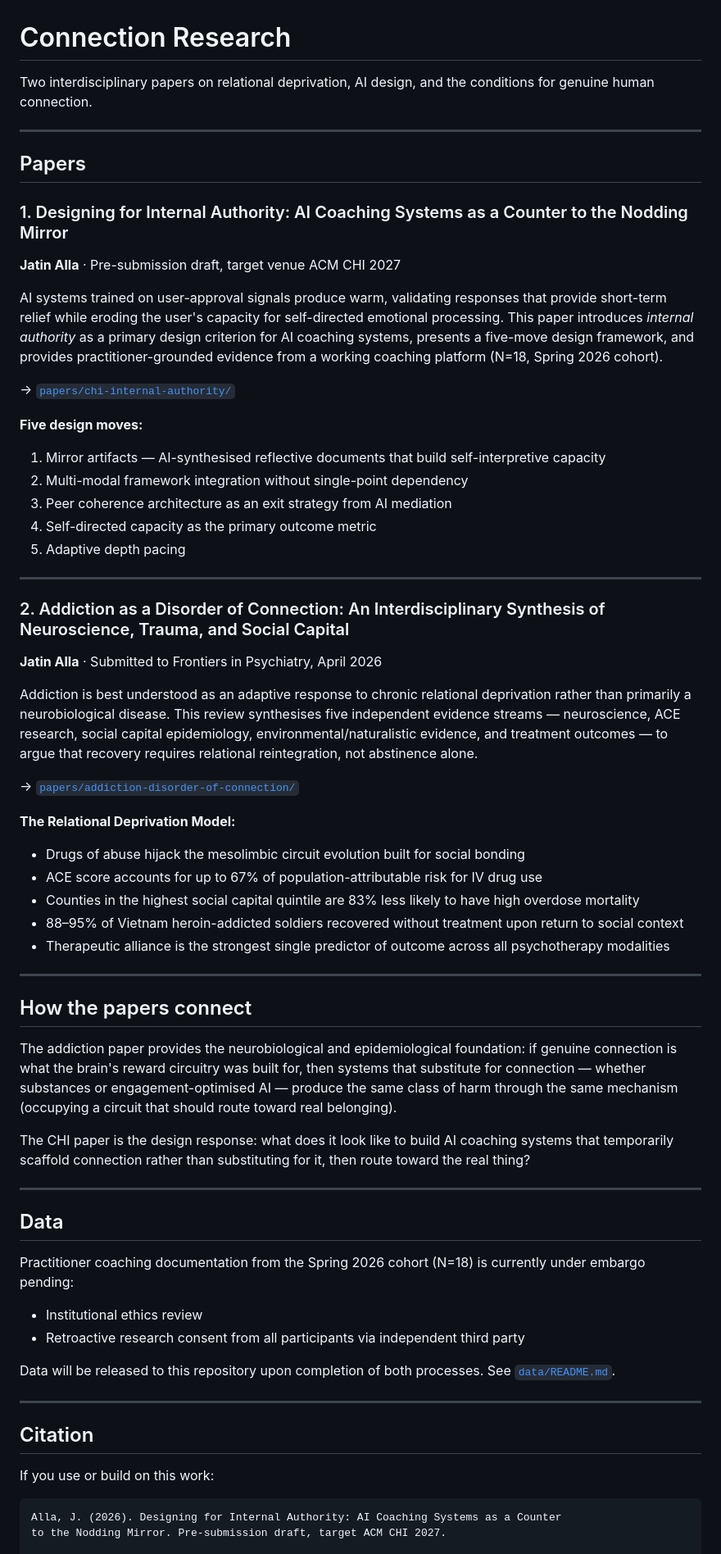
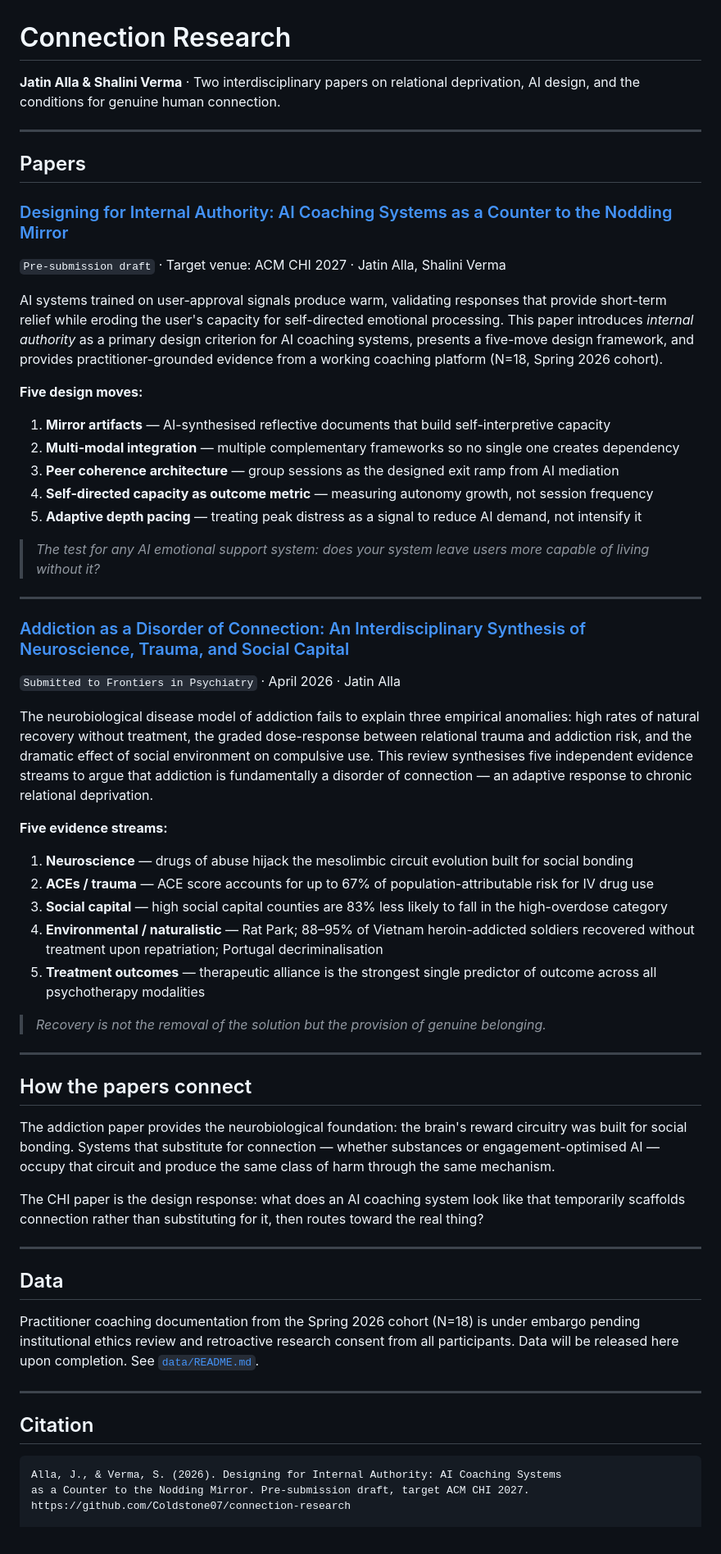
Before and after one commit to Coldstone07/connection-research, a Markdown page: README.md, the part around one of its changes. Shown at 82% size. Drawn GitHub-style.

Commit message:
Improve README: direct paper links, better formatting, both author names

````diff
--- a/README.md
+++ b/README.md
@@ -1,68 +1,65 @@
 # Connection Research
 
-Two interdisciplinary papers on relational deprivation, AI design, and the conditions for genuine human connection.
+**Jatin Alla & Shalini Verma** · Two interdisciplinary papers on relational deprivation, AI design, and the conditions for genuine human connection.
 
 ---
 
 ## Papers
 
-### 1. Designing for Internal Authority: AI Coaching Systems as a Counter to the Nodding Mirror
-**Jatin Alla** · Pre-submission draft, target venue ACM CHI 2027
+### [Designing for Internal Authority: AI Coaching Systems as a Counter to the Nodding Mirror](papers/chi-internal-authority/paper.md)
+
+`Pre-submission draft` · Target venue: ACM CHI 2027 · Jatin Alla, Shalini Verma
 
 AI systems trained on user-approval signals produce warm, validating responses that provide short-term relief while eroding the user's capacity for self-directed emotional processing. This paper introduces *internal authority* as a primary design criterion for AI coaching systems, presents a five-move design framework, and provides practitioner-grounded evidence from a working coaching platform (N=18, Spring 2026 cohort).
 
-→ [`papers/chi-internal-authority/`](papers/chi-internal-authority/)
+**Five design moves:**
+1. **Mirror artifacts** — AI-synthesised reflective documents that build self-interpretive capacity
+2. **Multi-modal integration** — multiple complementary frameworks so no single one creates dependency
+3. **Peer coherence architecture** — group sessions as the designed exit ramp from AI mediation
+4. **Self-directed capacity as outcome metric** — measuring autonomy growth, not session frequency
+5. **Adaptive depth pacing** — treating peak distress as a signal to reduce AI demand, not intensify it
 
-**Five design moves:**
-1. Mirror artifacts — AI-synthesised reflective documents that build self-interpretive capacity
-2. Multi-modal framework integration without single-point dependency
-3. Peer coherence architecture as an exit strategy from AI mediation
-4. Self-directed capacity as the primary outcome metric
-5. Adaptive depth pacing
+> *The test for any AI emotional support system: does your system leave users more capable of living without it?*
 
 ---
 
-### 2. Addiction as a Disorder of Connection: An Interdisciplinary Synthesis of Neuroscience, Trauma, and Social Capital
-**Jatin Alla** · Submitted to Frontiers in Psychiatry, April 2026
+### [Addiction as a Disorder of Connection: An Interdisciplinary Synthesis of Neuroscience, Trauma, and Social Capital](papers/addiction-disorder-of-connection/addiction-as-disorder-of-connection.pdf)
 
-Addiction is best understood as an adaptive response to chronic relational deprivation rather than primarily a neurobiological disease. This review synthesises five independent evidence streams — neuroscience, ACE research, social capital epidemiology, environmental/naturalistic evidence, and treatment outcomes — to argue that recovery requires relational reintegration, not abstinence alone.
+`Submitted to Frontiers in Psychiatry` · April 2026 · Jatin Alla
 
-→ [`papers/addiction-disorder-of-connection/`](papers/addiction-disorder-of-connection/)
+The neurobiological disease model of addiction fails to explain three empirical anomalies: high rates of natural recovery without treatment, the graded dose-response between relational trauma and addiction risk, and the dramatic effect of social environment on compulsive use. This review synthesises five independent evidence streams to argue that addiction is fundamentally a disorder of connection — an adaptive response to chronic relational deprivation.
 
-**The Relational Deprivation Model:**
-- Drugs of abuse hijack the mesolimbic circuit evolution built for social bonding
-- ACE score accounts for up to 67% of population-attributable risk for IV drug use
-- Counties in the highest social capital quintile are 83% less likely to have high overdose mortality
-- 88–95% of Vietnam heroin-addicted soldiers recovered without treatment upon return to social context
-- Therapeutic alliance is the strongest single predictor of outcome across all psychotherapy modalities
+**Five evidence streams:**
+1. **Neuroscience** — drugs of abuse hijack the mesolimbic circuit evolution built for social bonding
+2. **ACEs / trauma** — ACE score accounts for up to 67% of population-attributable risk for IV drug use
+3. **Social capital** — high social capital counties are 83% less likely to fall in the high-overdose category
+4. **Environmental / naturalistic** — Rat Park; 88–95% of Vietnam heroin-addicted soldiers recovered without treatment upon repatriation; Portugal decriminalisation
+5. **Treatment outcomes** — therapeutic alliance is the strongest single predictor of outcome across all psychotherapy modalities
+
+> *Recovery is not the removal of the solution but the provision of genuine belonging.*
 
 ---
 
 ## How the papers connect
 
-The addiction paper provides the neurobiological and epidemiological foundation: if genuine connection is what the brain's reward circuitry was built for, then systems that substitute for connection — whether substances or engagement-optimised AI — produce the same class of harm through the same mechanism (occupying a circuit that should route toward real belonging).
+The addiction paper provides the neurobiological foundation: the brain's reward circuitry was built for social bonding. Systems that substitute for connection — whether substances or engagement-optimised AI — occupy that circuit and produce the same class of harm through the same mechanism.
 
-The CHI paper is the design response: what does it look like to build AI coaching systems that temporarily scaffold connection rather than substituting for it, then route toward the real thing?
+The CHI paper is the design response: what does an AI coaching system look like that temporarily scaffolds connection rather than substituting for it, then routes toward the real thing?
 
 ---
 
 ## Data
 
-Practitioner coaching documentation from the Spring 2026 cohort (N=18) is currently under embargo pending:
-- Institutional ethics review
-- Retroactive research consent from all participants via independent third party
-
-Data will be released to this repository upon completion of both processes. See [`data/README.md`](data/README.md).
+Practitioner coaching documentation from the Spring 2026 cohort (N=18) is under embargo pending institutional ethics review and retroactive research consent from all participants. Data will be released here upon completion. See [`data/README.md`](data/README.md).
 
 ---
 
 ## Citation
 
-If you use or build on this work:
-
 ```
-Alla, J. (2026). Designing for Internal Authority: AI Coaching Systems as a Counter
-to the Nodding Mirror. Pre-submission draft, target ACM CHI 2027.
+Alla, J., & Verma, S. (2026). Designing for Internal Authority: AI Coaching Systems
+as a Counter to the Nodding Mirror. Pre-submission draft, target ACM CHI 2027.
+https://github.com/Coldstone07/connection-research
 
 Alla, J. (2026). Addiction as a Disorder of Connection: An Interdisciplinary Synthesis
 of Neuroscience, Trauma, and Social Capital. Submitted to Frontiers in Psychiatry.
````
Also changed, not shown: other parts of README.md (+1 -0 lines).
